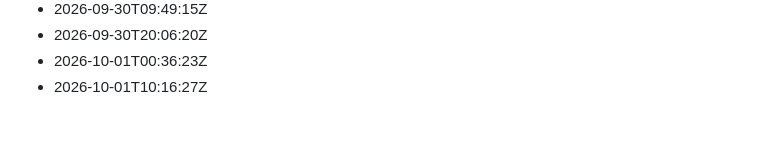
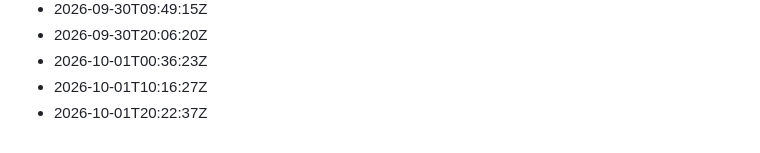
Before and after one commit to Gabzkk/particles, a Markdown page: activity/daily-commits.md, the part around the change. Drawn GitHub-style.

Commit message:
chore: record daily activity for 2026-10-01

```diff
--- a/activity/daily-commits.md
+++ b/activity/daily-commits.md
@@ -133,3 +133,4 @@
 - 2026-09-30T20:06:20Z
 - 2026-10-01T00:36:23Z
 - 2026-10-01T10:16:27Z
+- 2026-10-01T20:22:37Z
```
